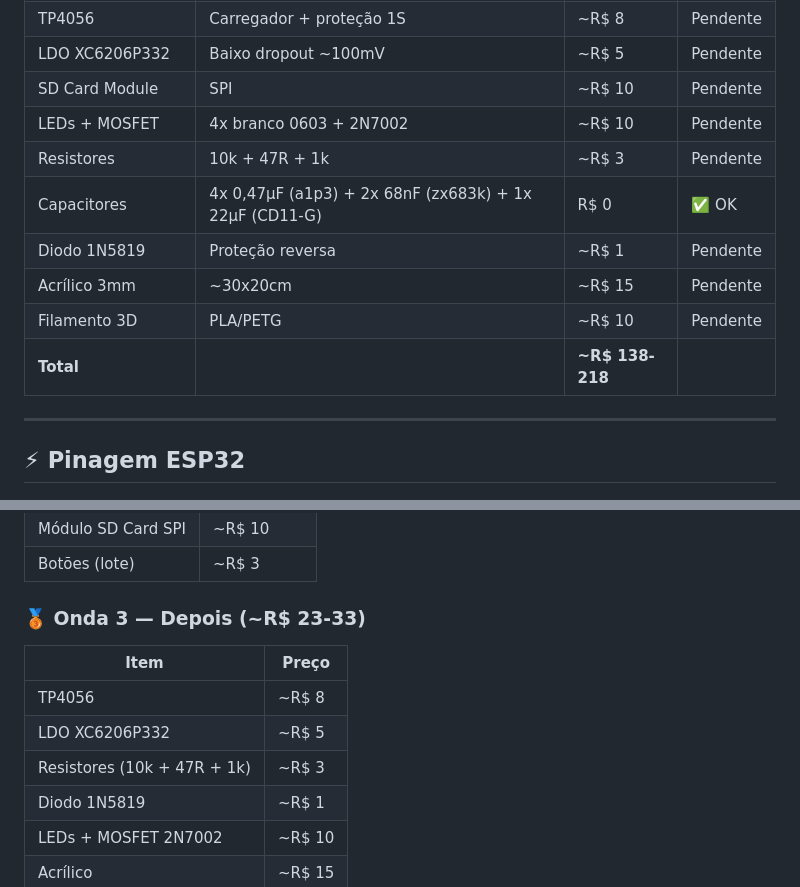
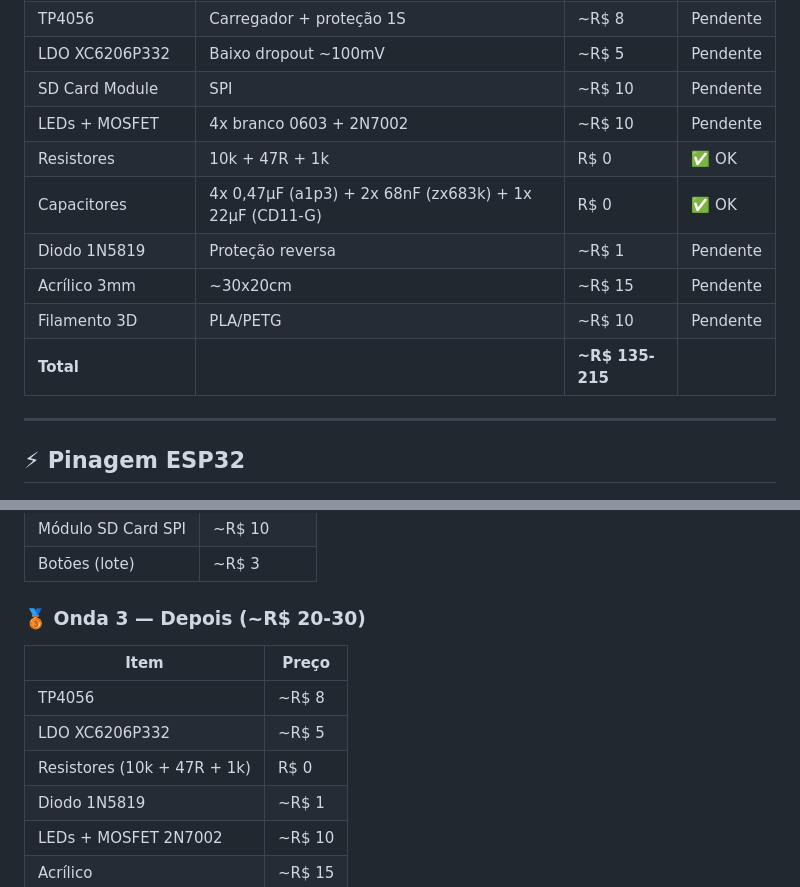
Before and after one commit to iago-fred/e-reader-neon, a Markdown page: PROJETO_E_READER.md, 2 parts joined by grey strips. Drawn GitHub-style.

Commit message:
docs: mark resistors as OK

```diff
--- a/PROJETO_E_READER.md
+++ b/PROJETO_E_READER.md
@@ -25,12 +25,12 @@ E-reader caseiro usando ESP32 + tela e-ink WeAct Studio 3.7", bateria KG40 Motor
 | LDO XC6206P332 | Baixo dropout ~100mV | ~R$ 5 | Pendente |
 | SD Card Module | SPI | ~R$ 10 | Pendente |
 | LEDs + MOSFET | 4x branco 0603 + 2N7002 | ~R$ 10 | Pendente |
-| Resistores | 10k + 47R + 1k | ~R$ 3 | Pendente |
+| Resistores | 10k + 47R + 1k | R$ 0 | ✅ OK |
 | Capacitores | 4x 0,47µF (a1p3) + 2x 68nF (zx683k) + 1x 22µF (CD11-G) | R$ 0 | ✅ OK |
 | Diodo 1N5819 | Proteção reversa | ~R$ 1 | Pendente |
 | Acrílico 3mm | ~30x20cm | ~R$ 15 | Pendente |
 | Filamento 3D | PLA/PETG | ~R$ 10 | Pendente |
-| **Total** | | **~R$ 138-218** | |
+| **Total** | | **~R$ 135-215** | |
 
 ---
 
@@ -332,13 +332,13 @@ Todas as fontes com sufixo `_tf` incluem Latin Extended A (á, à, â, ã, é,
 | Módulo SD Card SPI | ~R$ 10 |
 | Botões (lote) | ~R$ 3 |
 
-### 🥉 Onda 3 — Depois (~R$ 23-33)
+### 🥉 Onda 3 — Depois (~R$ 20-30)
 
 | Item | Preço |
 |------|-------|
 | TP4056 | ~R$ 8 |
 | LDO XC6206P332 | ~R$ 5 |
-| Resistores (10k + 47R + 1k) | ~R$ 3 |
+| Resistores (10k + 47R + 1k) | R$ 0 | ✅ OK |
 | Diodo 1N5819 | ~R$ 1 |
 | LEDs + MOSFET 2N7002 | ~R$ 10 |
 | Acrílico | ~R$ 15 |
```
